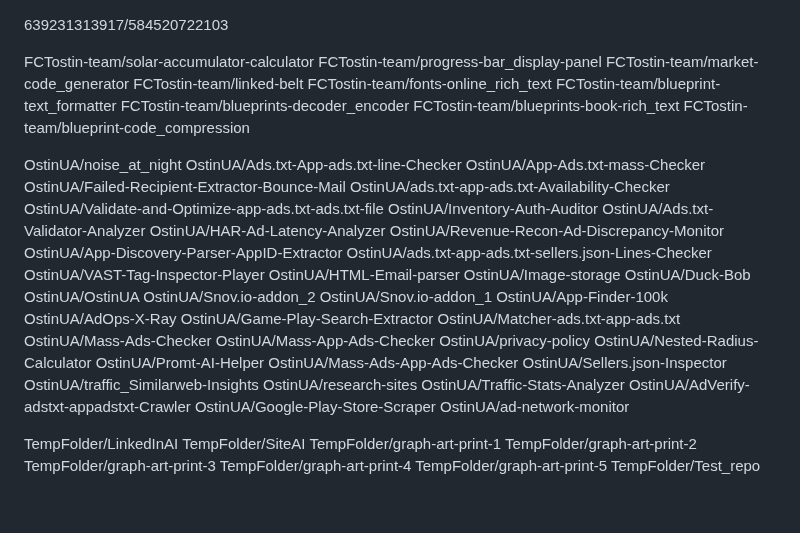
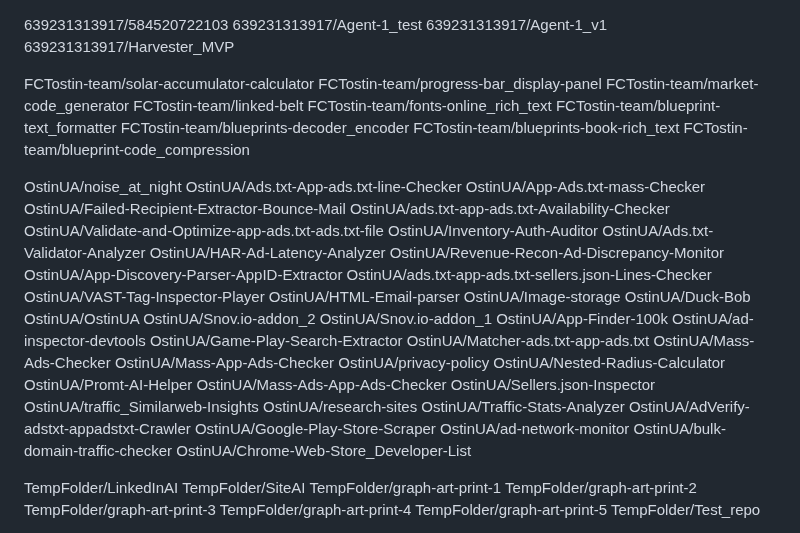
Before and after one commit to OstinUA/OstinUA, a Markdown page: REPOSITORYLIST.md, the part around the change. GitHub-like rendering; blank space fills up the shorter version.

Commit message:
Auto-update repository list

```diff
--- a/REPOSITORYLIST.md
+++ b/REPOSITORYLIST.md
@@ -1,4 +1,7 @@
 639231313917/584520722103
+639231313917/Agent-1_test
+639231313917/Agent-1_v1
+639231313917/Harvester_MVP
 
 FCTostin-team/solar-accumulator-calculator
 FCTostin-team/progress-bar_display-panel
@@ -30,7 +33,7 @@ OstinUA/OstinUA
 OstinUA/Snov.io-addon_2
 OstinUA/Snov.io-addon_1
 OstinUA/App-Finder-100k
-OstinUA/AdOps-X-Ray
+OstinUA/ad-inspector-devtools
 OstinUA/Game-Play-Search-Extractor
 OstinUA/Matcher-ads.txt-app-ads.txt
 OstinUA/Mass-Ads-Checker
@@ -46,6 +49,8 @@ OstinUA/Traffic-Stats-Analyzer
 OstinUA/AdVerify-adstxt-appadstxt-Crawler
 OstinUA/Google-Play-Store-Scraper
 OstinUA/ad-network-monitor
+OstinUA/bulk-domain-traffic-checker
+OstinUA/Chrome-Web-Store_Developer-List
 
 TempFolder/LinkedInAI
 TempFolder/SiteAI
```
